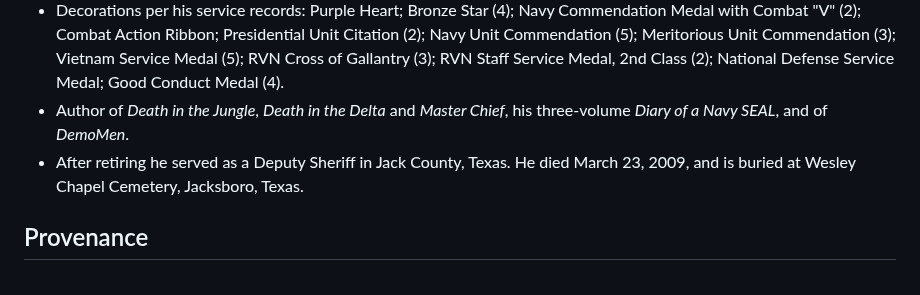
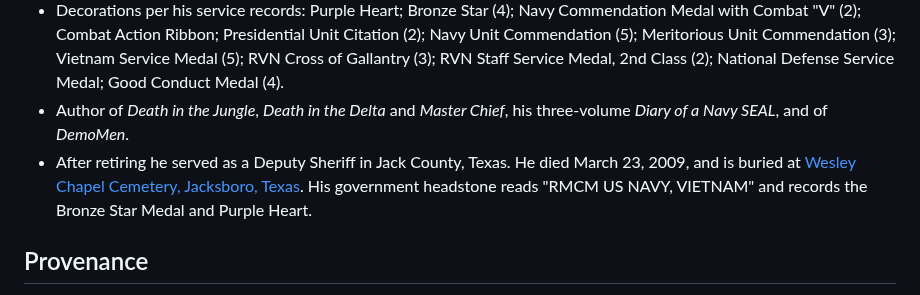
Before and after one commit to ObjectBiography/object-biography, a Markdown page: objects/gary-r-smith-seal-team-one-group.md, the part around the change. GitHub-like rendering.

Commit message:
Make source links visible; link roster, Hastings/Prairie history, and grave memorials for Hargadine and Smith

```diff
--- a/objects/gary-r-smith-seal-team-one-group.md
+++ b/objects/gary-r-smith-seal-team-one-group.md
@@ -175,7 +175,7 @@ description: Uniforms of a SEAL Team ONE Master Chief and published author, attr
 * Transferred to the Fleet Reserve as a Master Chief Radioman (RMCM), April 30, 1984.
 * Decorations per his service records: Purple Heart; Bronze Star (4); Navy Commendation Medal with Combat "V" (2); Combat Action Ribbon; Presidential Unit Citation (2); Navy Unit Commendation (5); Meritorious Unit Commendation (3); Vietnam Service Medal (5); RVN Cross of Gallantry (3); RVN Staff Service Medal, 2nd Class (2); National Defense Service Medal; Good Conduct Medal (4).
 * Author of *Death in the Jungle*, *Death in the Delta* and *Master Chief*, his three-volume *Diary of a Navy SEAL*, and of *DemoMen*.
-* After retiring he served as a Deputy Sheriff in Jack County, Texas. He died March 23, 2009, and is buried at Wesley Chapel Cemetery, Jacksboro, Texas.
+* After retiring he served as a Deputy Sheriff in Jack County, Texas. He died March 23, 2009, and is buried at [Wesley Chapel Cemetery, Jacksboro, Texas](https://www.findagrave.com/memorial/54742144/gary-roger-smith). His government headstone reads "RMCM US NAVY, VIETNAM" and records the Bronze Star Medal and Purple Heart.
 
 ## Provenance
 
```
